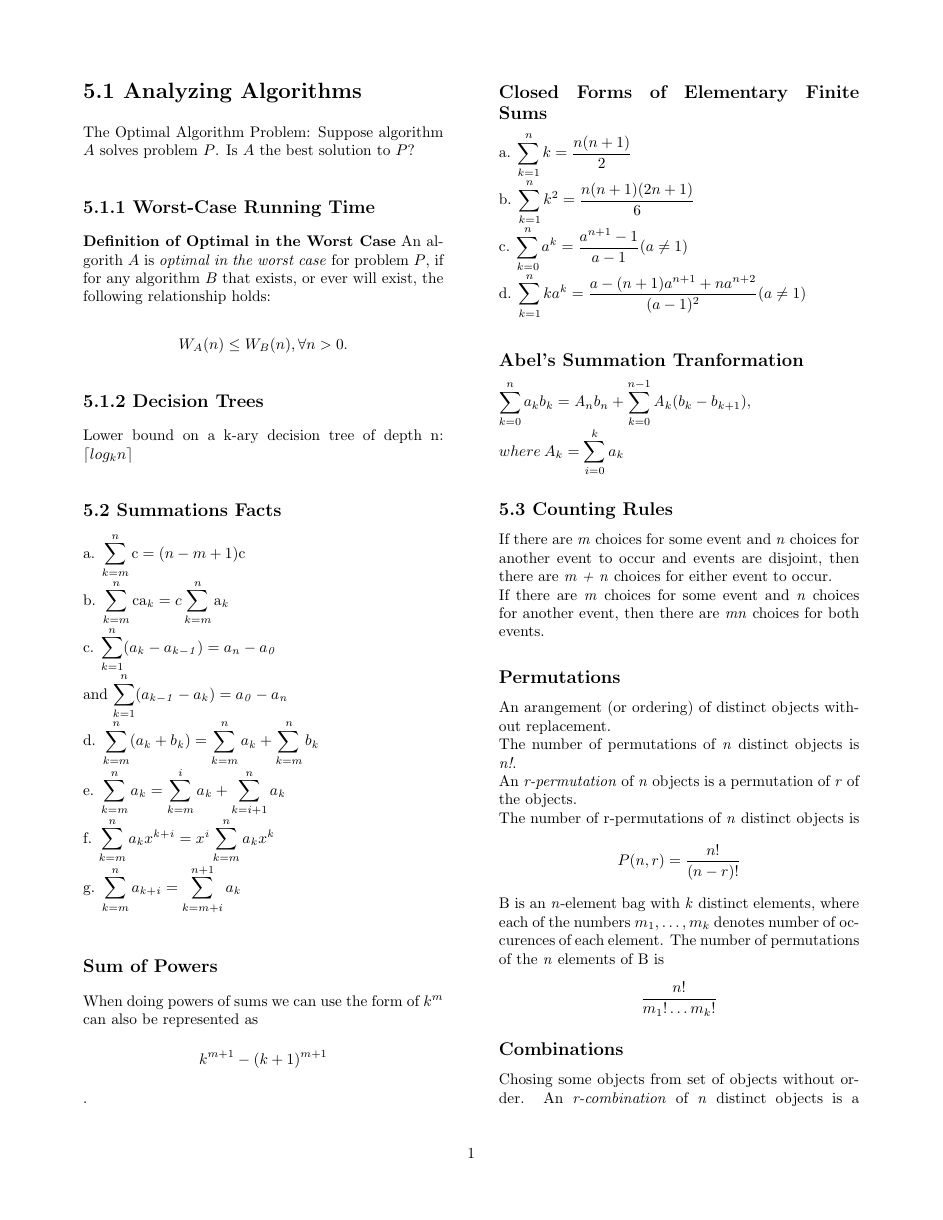
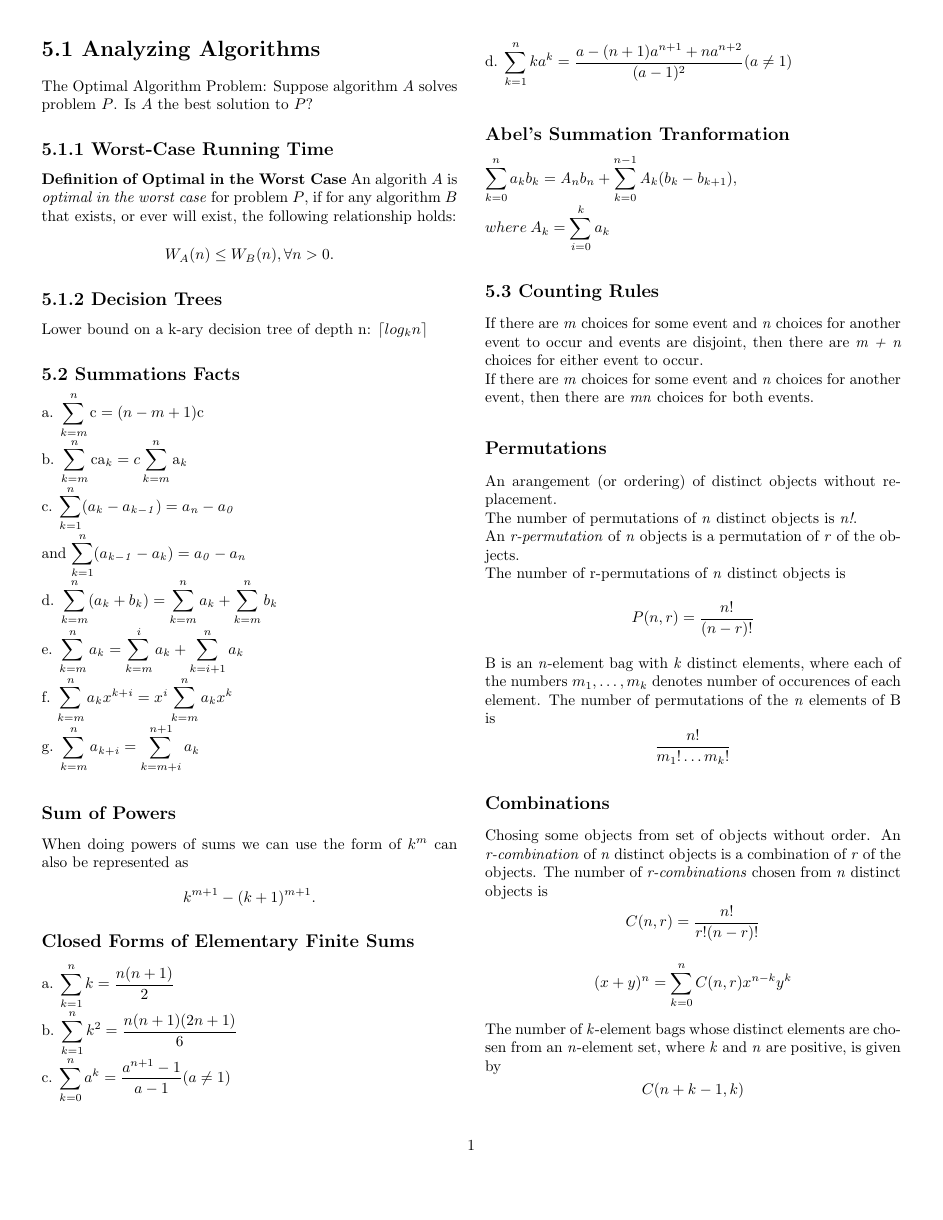
Before and after one commit to drd/cs250, a LaTeX document (chapter5cheats.tex): page 1 of 2. Compiled offline with pdfLaTeX.

Commit message:
more margin-fiddling, fix error in period-placement

```diff
--- a/chapter5cheats.tex
+++ b/chapter5cheats.tex
@@ -6,14 +6,14 @@
 \pdfpagewidth 8.5in
 \pdfpageheight 11in
 
-\setlength\topmargin{-.250in}
+\setlength\topmargin{-.625in}
 \setlength\headheight{0in}
 \setlength\headsep{0in}
-\setlength\textheight{9.2in}
-\setlength\textwidth{7in}
-\setlength\oddsidemargin{-.25in}
-\setlength\evensidemargin{-.25in}
-\setlength\columnsep{.5in}
+\setlength\textheight{9.5in}
+\setlength\textwidth{7.75in}
+\setlength\oddsidemargin{-.625in}
+\setlength\evensidemargin{.25in}
+\setlength\columnsep{.25in}
 \setlength\footskip{0.5in}
 
 \begin{document}
@@ -51,7 +51,7 @@
 
 	\subsection*{Sum of Powers}
 	When doing powers of sums we can use the form of $k^m$ can also be
-	represented as \[k^{m+1} - ( k + 1)^{m+1}\].
+	represented as \[k^{m+1} - ( k + 1)^{m+1}.\]
 
 	\subsection*{Closed Forms of Elementary Finite Sums}
 	a. $\displaystyle\sum_{k=1}^n k = \frac{n(n+1)}{2}$\\
```
